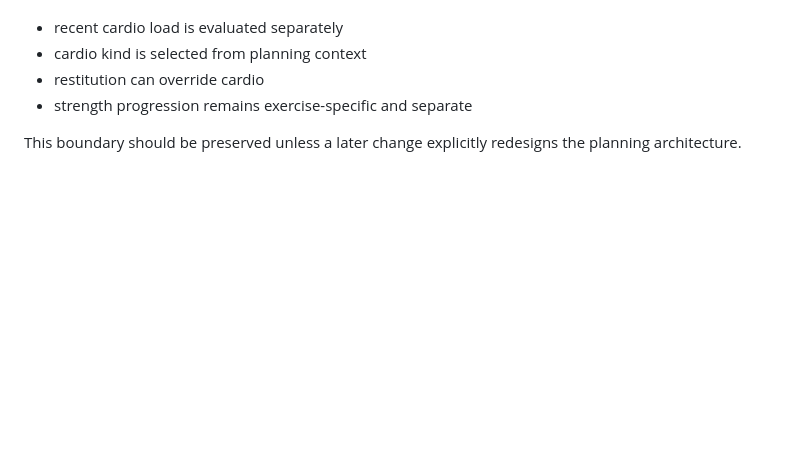
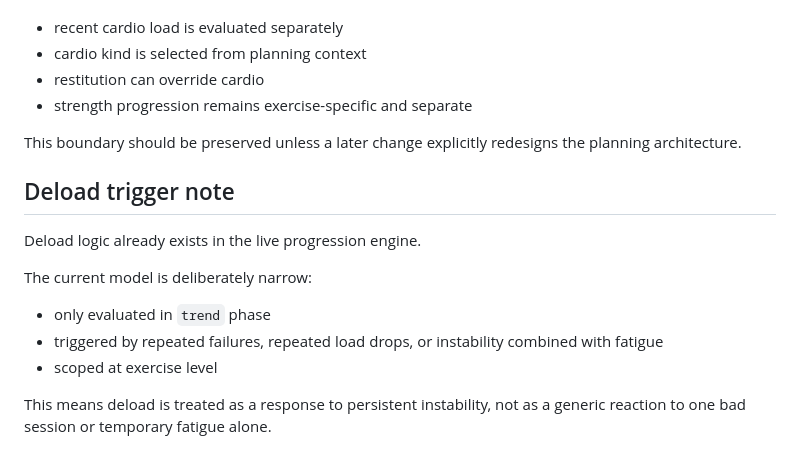
Before and after one commit to jakobbskov/sovereign-strength, a Markdown page: docs/systemnote.md, the part around the change. Drawn GitHub-style; blank space fills up the shorter version.

Commit message:
Document deload trigger logic because the live model should be explicit and explainable

```diff
--- a/docs/systemnote.md
+++ b/docs/systemnote.md
@@ -343,3 +343,16 @@ In practice this means:
 - strength progression remains exercise-specific and separate
 
 This boundary should be preserved unless a later change explicitly redesigns the planning architecture.
+
+
+## Deload trigger note
+
+Deload logic already exists in the live progression engine.
+
+The current model is deliberately narrow:
+
+- only evaluated in `trend` phase
+- triggered by repeated failures, repeated load drops, or instability combined with fatigue
+- scoped at exercise level
+
+This means deload is treated as a response to persistent instability, not as a generic reaction to one bad session or temporary fatigue alone.
```
Also changed, not shown: docs/architecture.md (+86 -0 lines).
